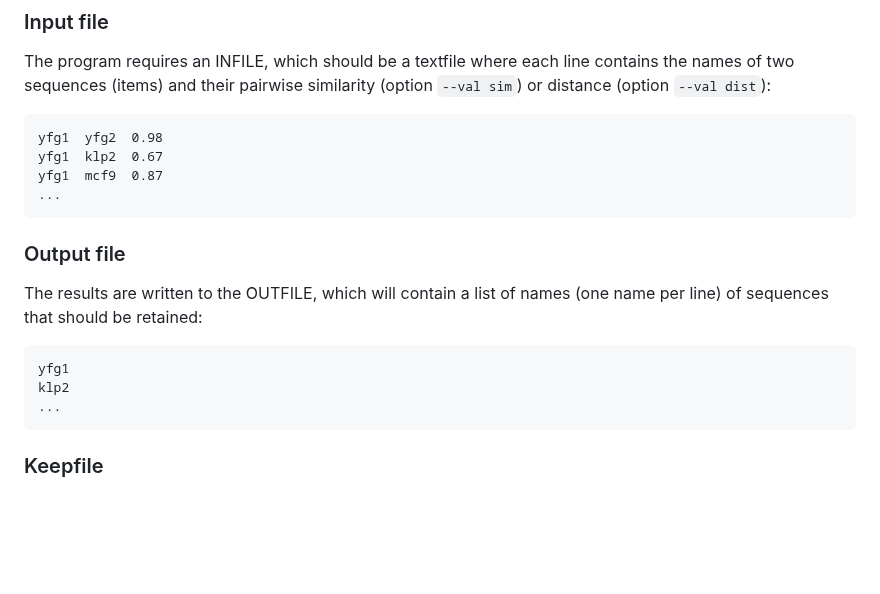
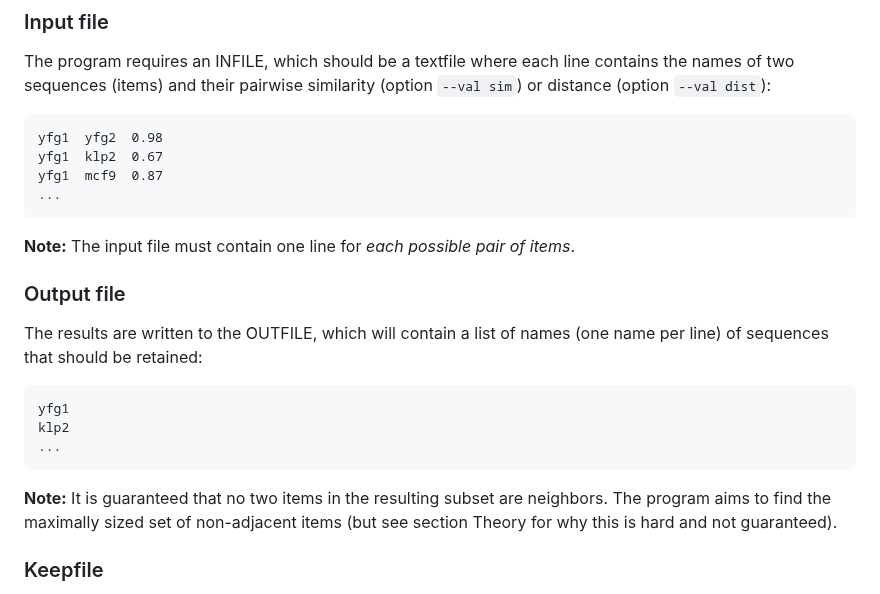
Before and after one commit to agormp/greedysub, a Markdown page: README.md, the part around one of its changes. Rendered like a GitHub page; blank space fills up the shorter version.

````diff
--- a/README.md
+++ b/README.md
@@ -61,6 +66,8 @@ yfg1  mcf9  0.87
 ...
 ```
 
+**Note:** The input file must contain one line for *each possible pair of items*.
+
 ### Output file
 
 The results are written to the OUTFILE, which will contain a list of names (one name per line) of sequences that should be retained:
@@ -70,6 +77,10 @@ yfg1
 klp2
 ...
 ```
+
+**Note:** It is guaranteed that no two items in the resulting subset are neighbors.
+The program aims to find the maximally sized set of non-adjacent items (but see section Theory for why this is hard and not guaranteed).
+
 
 ### Keepfile
 
````
Also changed, not shown: other parts of README.md (+6 -27 lines).
